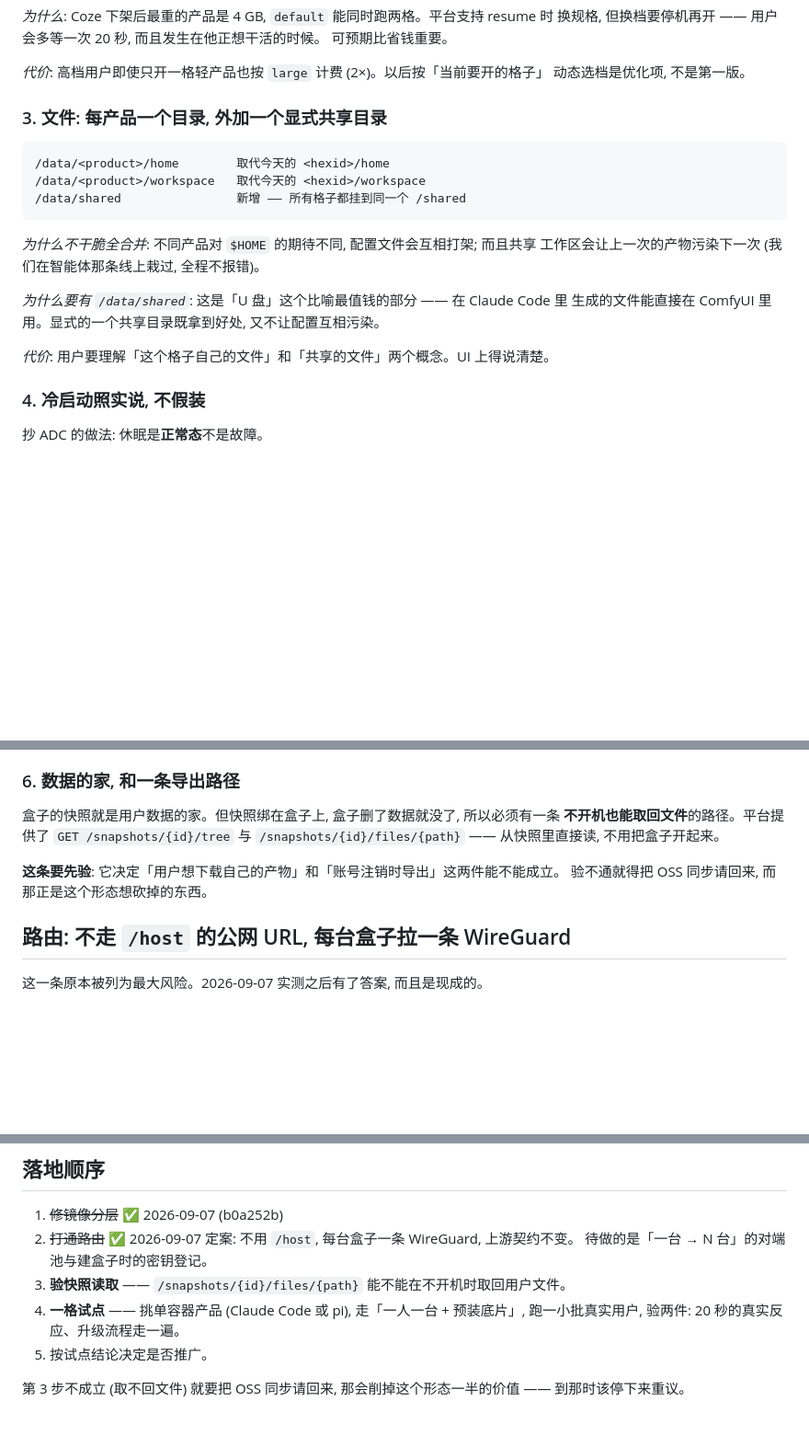
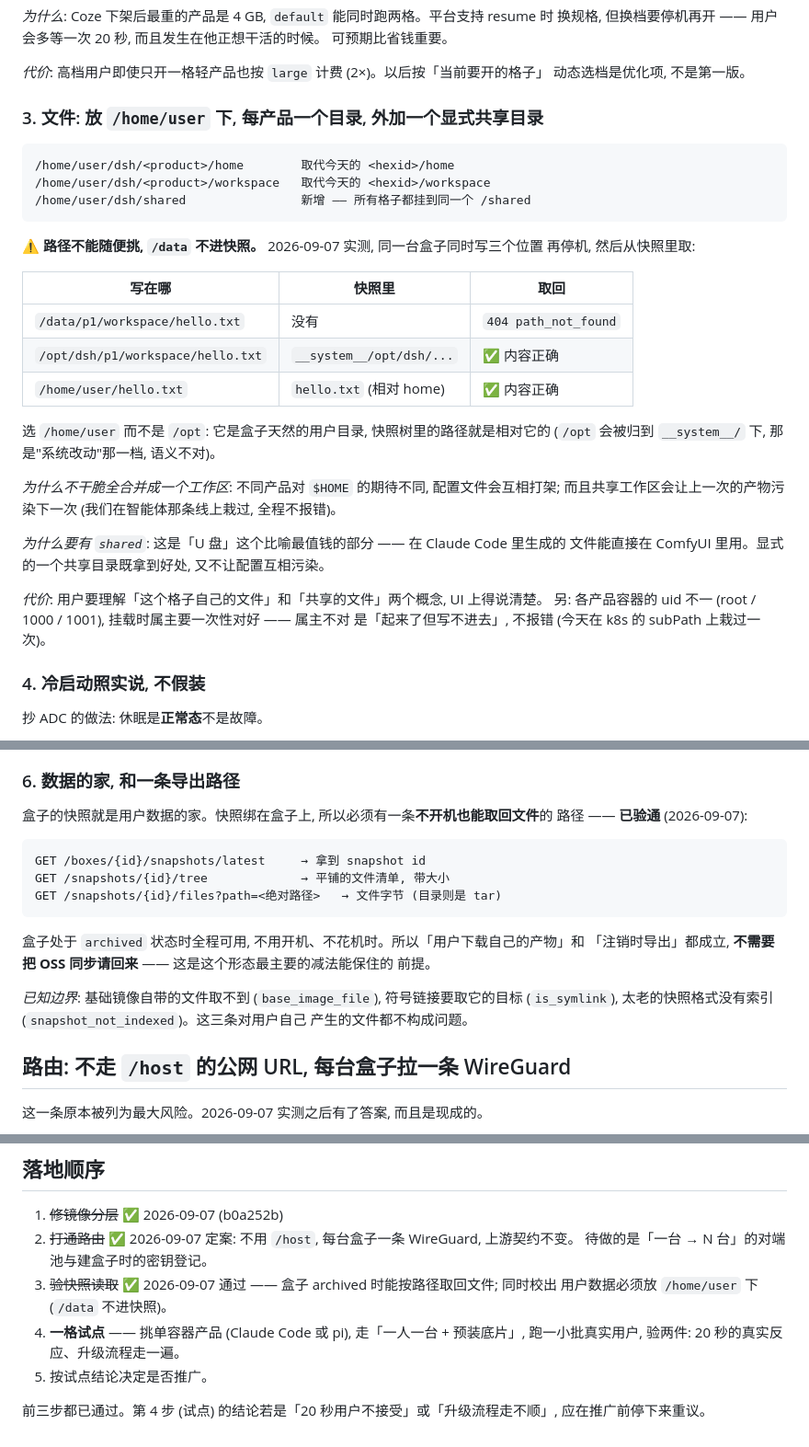
Before and after one commit to AgentsDanceAI/deepseek-harness-cloud, a Markdown page: docs/design/personal-box.md, 3 parts joined by grey strips. Shown at 92% size. Drawn GitHub-style; blank space fills up the shorter version.

Commit message:
docs(design): 用户数据改放 /home/user — 实测 /data 不进快照; 快照读取已验通
同一台盒子同时写三处再停机, 从快照里取:
  /data/p1/workspace/hello.txt      404 path_not_found  (tree 里也没有)
  /opt/dsh/p1/workspace/hello.txt   取回成功 (归在 __system__/ 下)
  /home/user/hello.txt              取回成功 (树里就是相对 home 的路径)

原设计写的 /data 是错的 —— 那个位置一停机就没。改成 /home/user/dsh/<product>/...,
它是盒子天然的用户目录, 快照树的路径也相对它, 语义对得上。

同时把落地顺序第 3 步 (验快照读取) 标记通过: 盒子 archived 时
GET /snapshots/{id}/files?path= 能直接取回文件, 不用开机不花机时。所以「用户下载自己
的产物」「注销时导出」都成立, 不需要把 OSS 同步请回来 —— 这个形态最主要的那笔减法保住了。

Co-Authored-By: Claude Opus 5 <noreply@anthropic.com>

````diff
--- a/docs/design/personal-box.md
+++ b/docs/design/personal-box.md
@@ -58,21 +58,35 @@ Free/Pro (并发 1–2 格) → `default` 4C/8G; 更高档 (并发 3–4 格)
 *代价*: 高档用户即使只开一格轻产品也按 `large` 计费 (2×)。以后按「当前要开的格子」
 动态选档是优化项, 不是第一版。
 
-### 3. 文件: 每产品一个目录, 外加一个显式共享目录
+### 3. 文件: 放 `/home/user` 下, 每产品一个目录, 外加一个显式共享目录
 
 ```
-/data/<product>/home        取代今天的 <hexid>/home
-/data/<product>/workspace   取代今天的 <hexid>/workspace
-/data/shared                新增 —— 所有格子都挂到同一个 /shared
+/home/user/dsh/<product>/home        取代今天的 <hexid>/home
+/home/user/dsh/<product>/workspace   取代今天的 <hexid>/workspace
+/home/user/dsh/shared                新增 —— 所有格子都挂到同一个 /shared
 ```
 
-*为什么不干脆全合并*: 不同产品对 `$HOME` 的期待不同, 配置文件会互相打架; 而且共享
-工作区会让上一次的产物污染下一次 (我们在智能体那条线上栽过, 全程不报错)。
+⚠️ **路径不能随便挑, `/data` 不进快照。** 2026-09-07 实测, 同一台盒子同时写三个位置
+再停机, 然后从快照里取:
 
-*为什么要有 `/data/shared`*: 这是「U 盘」这个比喻最值钱的部分 —— 在 Claude Code 里
-生成的文件能直接在 ComfyUI 里用。显式的一个共享目录既拿到好处, 又不让配置互相污染。
+| 写在哪 | 快照里 | 取回 |
+|---|---|---|
+| `/data/p1/workspace/hello.txt` | 没有 | `404 path_not_found` |
+| `/opt/dsh/p1/workspace/hello.txt` | `__system__/opt/dsh/...` | ✅ 内容正确 |
+| `/home/user/hello.txt` | `hello.txt` (相对 home) | ✅ 内容正确 |
 
-*代价*: 用户要理解「这个格子自己的文件」和「共享的文件」两个概念。UI 上得说清楚。
+选 `/home/user` 而不是 `/opt`: 它是盒子天然的用户目录, 快照树里的路径就是相对它的
+(`/opt` 会被归到 `__system__/` 下, 那是"系统改动"那一档, 语义不对)。
+
+*为什么不干脆全合并成一个工作区*: 不同产品对 `$HOME` 的期待不同, 配置文件会互相打架;
+而且共享工作区会让上一次的产物污染下一次 (我们在智能体那条线上栽过, 全程不报错)。
+
+*为什么要有 `shared`*: 这是「U 盘」这个比喻最值钱的部分 —— 在 Claude Code 里生成的
+文件能直接在 ComfyUI 里用。显式的一个共享目录既拿到好处, 又不让配置互相污染。
+
+*代价*: 用户要理解「这个格子自己的文件」和「共享的文件」两个概念, UI 上得说清楚。
+另: 各产品容器的 uid 不一 (root / 1000 / 1001), 挂载时属主要一次性对好 —— 属主不对
+是「起来了但写不进去」, 不报错 (今天在 k8s 的 subPath 上栽过一次)。
 
 ### 4. 冷启动照实说, 不假装
 
@@ -101,12 +115,22 @@ CACHED 层 3→12、70 秒→0 秒。**这条修好之前, 整个形态不成立
 
 ### 6. 数据的家, 和一条导出路径
 
-盒子的快照就是用户数据的家。但快照绑在盒子上, 盒子删了数据就没了, 所以必须有一条
-**不开机也能取回文件**的路径。平台提供了 `GET /snapshots/{id}/tree` 与
-`/snapshots/{id}/files/{path}` —— 从快照里直接读, 不用把盒子开起来。
+盒子的快照就是用户数据的家。快照绑在盒子上, 所以必须有一条**不开机也能取回文件**的
+路径 —— **已验通** (2026-09-07):
 
-**这条要先验**: 它决定「用户想下载自己的产物」和「账号注销时导出」这两件能不能成立。
-验不通就得把 OSS 同步请回来, 而那正是这个形态想砍掉的东西。
+```
+GET /boxes/{id}/snapshots/latest     → 拿到 snapshot id
+GET /snapshots/{id}/tree             → 平铺的文件清单, 带大小
+GET /snapshots/{id}/files?path=<绝对路径>   → 文件字节 (目录则是 tar)
+```
+
+盒子处于 `archived` 状态时全程可用, 不用开机、不花机时。所以「用户下载自己的产物」和
+「注销时导出」都成立, **不需要把 OSS 同步请回来** —— 这是这个形态最主要的减法能保住的
+前提。
+
+*已知边界*: 基础镜像自带的文件取不到 (`base_image_file`), 符号链接要取它的目标
+(`is_symlink`), 太老的快照格式没有索引 (`snapshot_not_indexed`)。这三条对用户自己
+产生的文件都不构成问题。
 
 ## 路由: 不走 `/host` 的公网 URL, 每台盒子拉一条 WireGuard
 
@@ -161,10 +185,11 @@ CACHED 层 3→12、70 秒→0 秒。**这条修好之前, 整个形态不成立
 1. ~~修镜像分层~~ ✅ 2026-09-07 (b0a252b)
 2. ~~打通路由~~ ✅ 2026-09-07 定案: 不用 `/host`, 每台盒子一条 WireGuard, 上游契约不变。
    待做的是「一台 → N 台」的对端池与建盒子时的密钥登记。
-3. **验快照读取** —— `/snapshots/{id}/files/{path}` 能不能在不开机时取回用户文件。
+3. ~~验快照读取~~ ✅ 2026-09-07 通过 —— 盒子 archived 时能按路径取回文件; 同时校出
+   用户数据必须放 `/home/user` 下 (`/data` 不进快照)。
 4. **一格试点** —— 挑单容器产品 (Claude Code 或 pi), 走「一人一台 + 预装底片」,
    跑一小批真实用户, 验两件: 20 秒的真实反应、升级流程走一遍。
 5. 按试点结论决定是否推广。
 
-第 3 步不成立 (取不回文件) 就要把 OSS 同步请回来, 那会削掉这个形态一半的价值 ——
-到那时该停下来重议。
+前三步都已通过。第 4 步 (试点) 的结论若是「20 秒用户不接受」或「升级流程走不顺」,
+应在推广前停下来重议。
````
